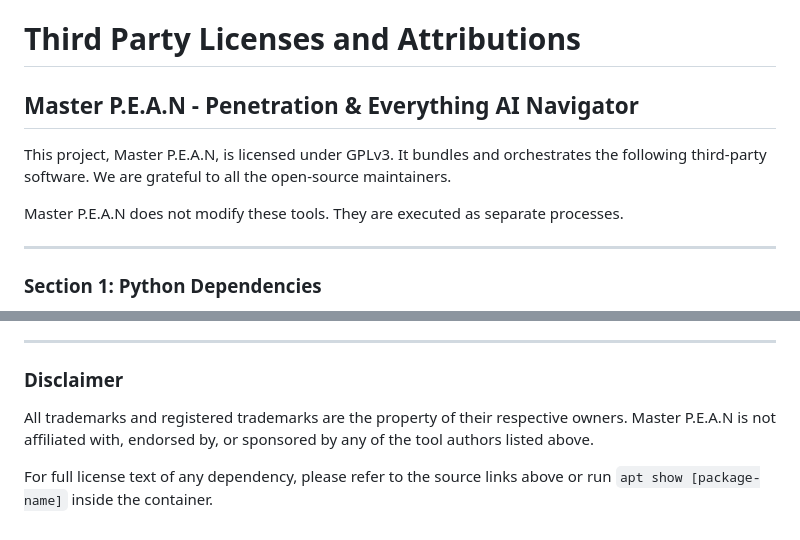
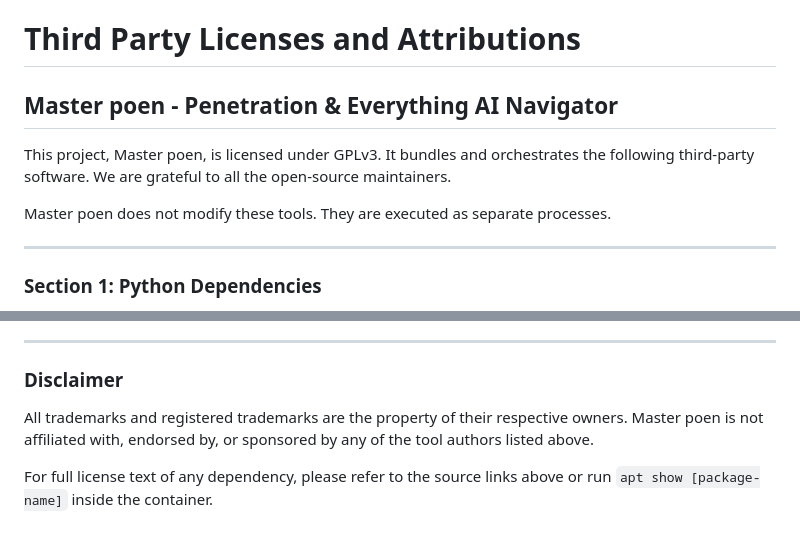
Before and after one commit to uwaziechidubem55-bit/Master-peon, a Markdown page: LICENSES-THIRD-PARTY.md, 2 parts joined by grey strips. GitHub-like rendering.

```diff
--- a/LICENSES-THIRD-PARTY.md
+++ b/LICENSES-THIRD-PARTY.md
@@ -1,9 +1,9 @@
 # Third Party Licenses and Attributions
-## Master P.E.A.N - Penetration & Everything AI Navigator
+## Master poen - Penetration & Everything AI Navigator
 
-This project, Master P.E.A.N, is licensed under GPLv3. It bundles and orchestrates the following third-party software. We are grateful to all the open-source maintainers.
+This project, Master poen, is licensed under GPLv3. It bundles and orchestrates the following third-party software. We are grateful to all the open-source maintainers.
 
-Master P.E.A.N does not modify these tools. They are executed as separate processes.
+Master poen does not modify these tools. They are executed as separate processes.
 
 ---
 
@@ -81,6 +81,6 @@ This project uses `kalilinux/kali-rolling` as base image. Kali contains thousand
 
 ### Disclaimer
 All trademarks and registered trademarks are the property of their respective owners.
-Master P.E.A.N is not affiliated with, endorsed by, or sponsored by any of the tool authors listed above.
+Master poen is not affiliated with, endorsed by, or sponsored by any of the tool authors listed above.
 
 For full license text of any dependency, please refer to the source links above or run `apt show [package-name]` inside the container.
```
